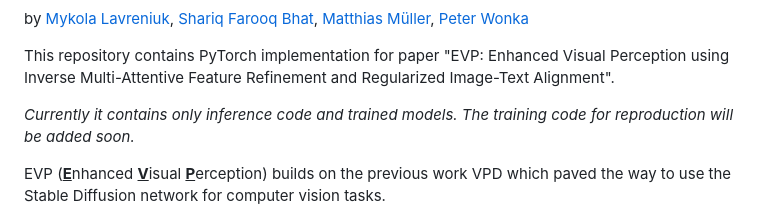
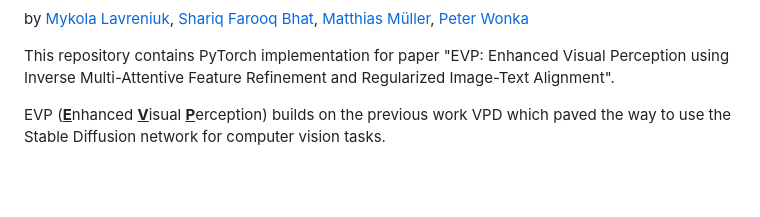
Before and after one commit to Lavreniuk/EVP, a Markdown page: README.md, the part around the change. Drawn GitHub-style; blank space fills up the shorter version.

```diff
--- a/README.md
+++ b/README.md
@@ -13,8 +13,6 @@
 by [Mykola Lavreniuk](https://scholar.google.com/citations?hl=en&user=-oFR-RYAAAAJ), [Shariq Farooq Bhat](https://shariqfarooq123.github.io/), [Matthias Müller](https://matthias.pw/), [Peter Wonka](https://peterwonka.net/)
 
 This repository contains PyTorch implementation for paper "EVP: Enhanced Visual Perception using Inverse Multi-Attentive Feature Refinement and Regularized Image-Text Alignment".
-
-*Currently it contains only inference code and trained models. The training code for reproduction will be added soon.*
 
 EVP (<ins>**E**</ins>nhanced <ins>**V**</ins>isual <ins>**P**</ins>erception) builds on the previous work VPD which paved the way to use the Stable Diffusion network for computer vision tasks.
 
```
